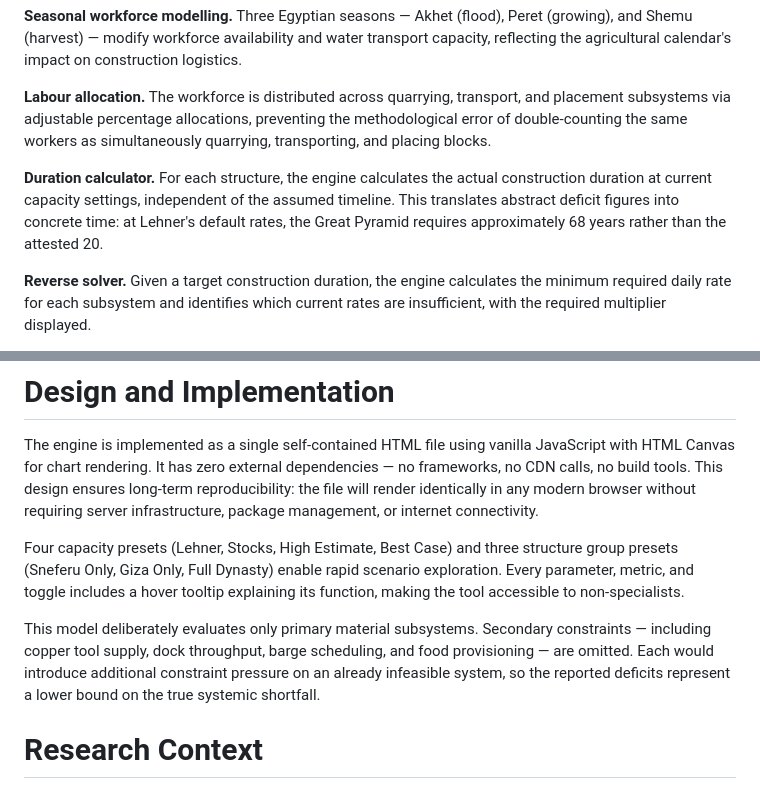
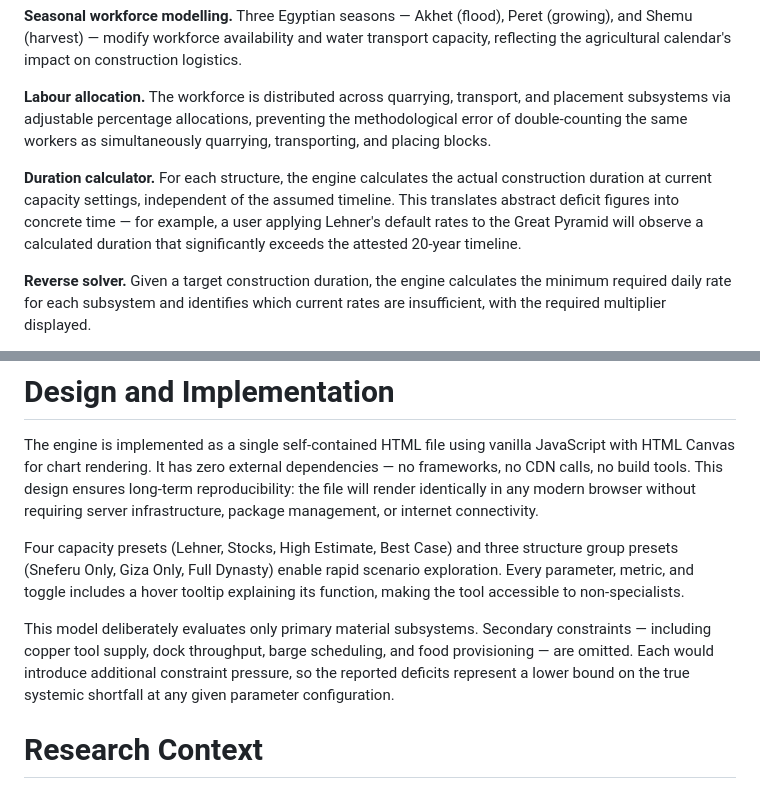
Before and after one commit to markcocoscopas/pyramid-constraint-model, a Markdown page: paper/paper.md, 2 parts joined by grey strips. GitHub-like rendering.

```diff
--- a/paper/paper.md
+++ b/paper/paper.md
@@ -42,7 +42,7 @@ The engine provides the following analytical capabilities:
 
 **Labour allocation.** The workforce is distributed across quarrying, transport, and placement subsystems via adjustable percentage allocations, preventing the methodological error of double-counting the same workers as simultaneously quarrying, transporting, and placing blocks.
 
-**Duration calculator.** For each structure, the engine calculates the actual construction duration at current capacity settings, independent of the assumed timeline. This translates abstract deficit figures into concrete time: at Lehner's default rates, the Great Pyramid requires approximately 68 years rather than the attested 20.
+**Duration calculator.** For each structure, the engine calculates the actual construction duration at current capacity settings, independent of the assumed timeline. This translates abstract deficit figures into concrete time — for example, a user applying Lehner's default rates to the Great Pyramid will observe a calculated duration that significantly exceeds the attested 20-year timeline.
 
 **Reverse solver.** Given a target construction duration, the engine calculates the minimum required daily rate for each subsystem and identifies which current rates are insufficient, with the required multiplier displayed.
 
@@ -58,7 +58,7 @@ The engine is implemented as a single self-contained HTML file using vanilla Jav
 
 Four capacity presets (Lehner, Stocks, High Estimate, Best Case) and three structure group presets (Sneferu Only, Giza Only, Full Dynasty) enable rapid scenario exploration. Every parameter, metric, and toggle includes a hover tooltip explaining its function, making the tool accessible to non-specialists.
 
-This model deliberately evaluates only primary material subsystems. Secondary constraints — including copper tool supply, dock throughput, barge scheduling, and food provisioning — are omitted. Each would introduce additional constraint pressure on an already infeasible system, so the reported deficits represent a lower bound on the true systemic shortfall.
+This model deliberately evaluates only primary material subsystems. Secondary constraints — including copper tool supply, dock throughput, barge scheduling, and food provisioning — are omitted. Each would introduce additional constraint pressure, so the reported deficits represent a lower bound on the true systemic shortfall at any given parameter configuration.
 
 # Research Context
 
```
